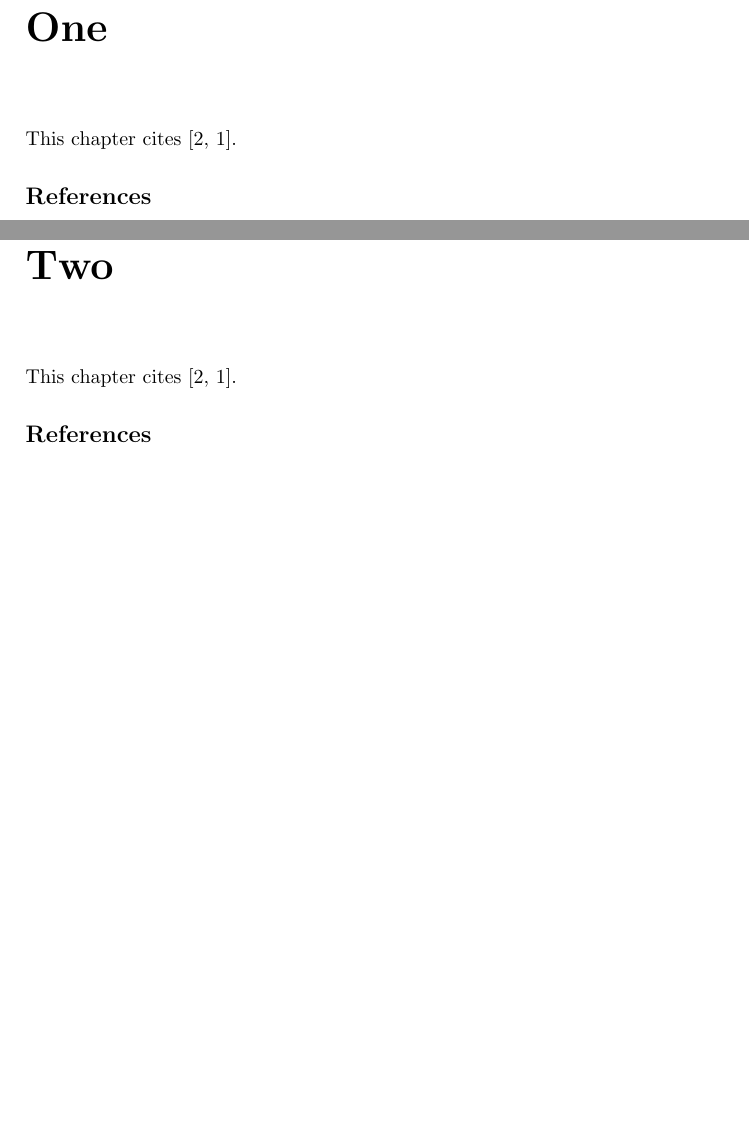
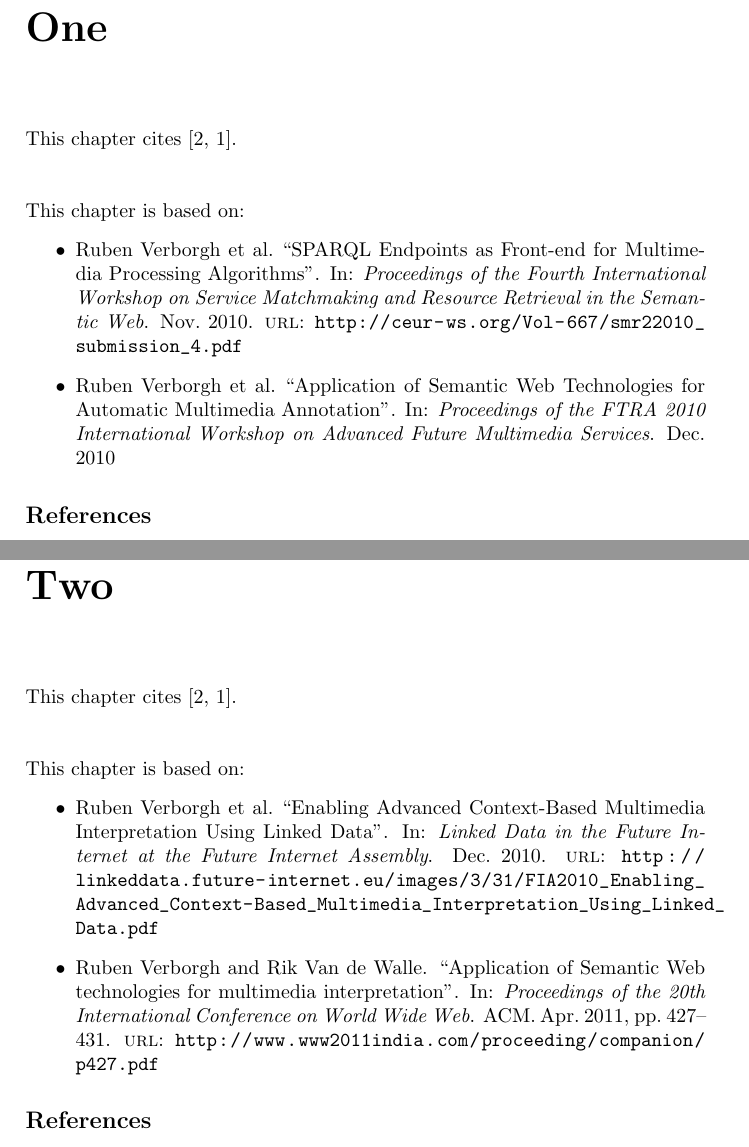
Before and after one commit to RubenVerborgh/ThesisBibliographyExample, a LaTeX book (main.tex, which reads chapter1.tex, chapter2.tex): two parts of pages 1 and 3 of 5, joined at a grey line, cut so that both start at the same text, the shorter picture padded with empty space. Compiled offline with pdfLaTeX.

Commit message:
Add inline references.

```diff
--- a/chapter1.tex
+++ b/chapter1.tex
@@ -1,4 +1,12 @@
 \chapter{One}
 This chapter cites~\cite{steiner_nwesp_2011,vanhooland_ukmw_2011}.
+\\[\baselineskip]
 
-\printbibliography[heading=subbibliography]
+\noindent
+This chapter is based on:
+\begin{itemize}
+  \item \onlyfullcite{verborgh_smr2_2010}
+  \item \onlyfullcite{verborgh_afms_2010}
+\end{itemize}
+
+\printbibliography[heading=subbibliography,notcategory=onlyfullcite]
--- a/chapter2.tex
+++ b/chapter2.tex
@@ -1,4 +1,12 @@
 \chapter{Two}
 This chapter cites~\cite{steiner_derive_2011,steiner_ijcisim_2013}.
+\\[\baselineskip]
 
-\printbibliography[heading=subbibliography]
+\noindent
+This chapter is based on:
+\begin{itemize}
+  \item \onlyfullcite{verborgh_fia_2010}
+  \item \onlyfullcite{verborgh_www_2011}
+\end{itemize}
+
+\printbibliography[heading=subbibliography,notcategory=onlyfullcite]
--- a/main.tex
+++ b/main.tex
@@ -3,6 +3,9 @@
 \usepackage[hidelinks]{hyperref}
 \usepackage[backend=biber,refsection=chapter]{biblatex}
 \addbibresource{references.bib}
+
+\DeclareBibliographyCategory{onlyfullcite}
+\newcommand\onlyfullcite[1]{\fullcite{#1}\addtocategory{onlyfullcite}{#1}}
 
 \begin{document}
 
```
Also changed, not shown: chapter3.tex (+9 -1 lines).
